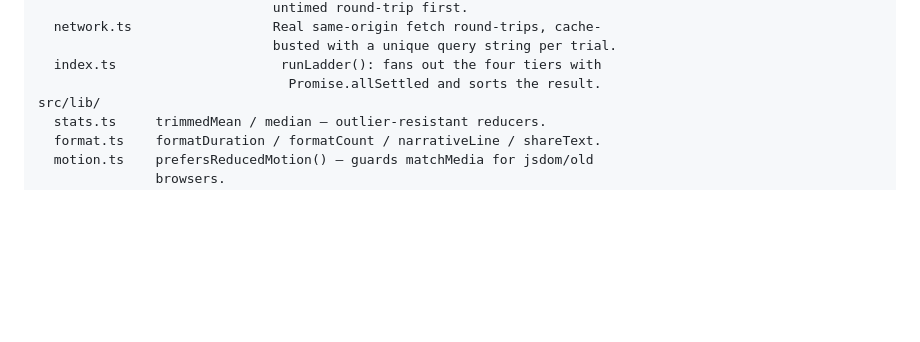
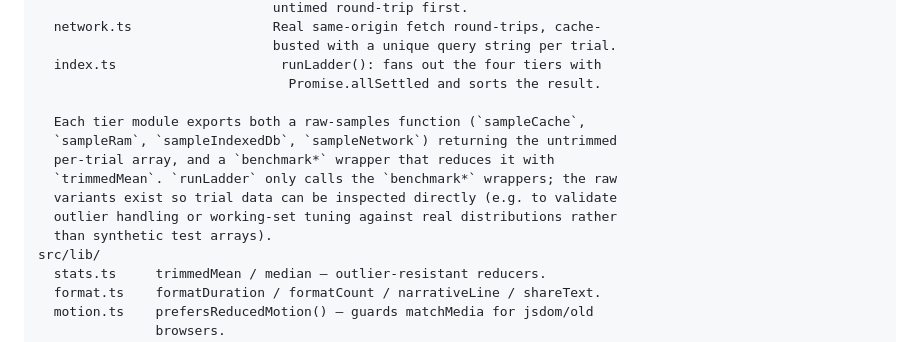
Before and after one commit to ctkrug/latency-ladder, a Markdown page: docs/ARCHITECTURE.md, the part around the change. Drawn GitHub-style; blank space fills up the shorter version.

Commit message:
docs: document the sample/benchmark raw-data split in ARCHITECTURE
Each tier module now exports a raw-samples function alongside its
trimmed-mean benchmark wrapper; note why (validating outlier handling
against real trial data).

```diff
--- a/docs/ARCHITECTURE.md
+++ b/docs/ARCHITECTURE.md
@@ -66,6 +66,14 @@ src/benchmarks/
                               busted with a unique query string per trial.
   index.ts                     runLadder(): fans out the four tiers with
                                 Promise.allSettled and sorts the result.
+
+  Each tier module exports both a raw-samples function (`sampleCache`,
+  `sampleRam`, `sampleIndexedDb`, `sampleNetwork`) returning the untrimmed
+  per-trial array, and a `benchmark*` wrapper that reduces it with
+  `trimmedMean`. `runLadder` only calls the `benchmark*` wrappers; the raw
+  variants exist so trial data can be inspected directly (e.g. to validate
+  outlier handling or working-set tuning against real distributions rather
+  than synthetic test arrays).
 src/lib/
   stats.ts     trimmedMean / median — outlier-resistant reducers.
   format.ts    formatDuration / formatCount / narrativeLine / shareText.
```
